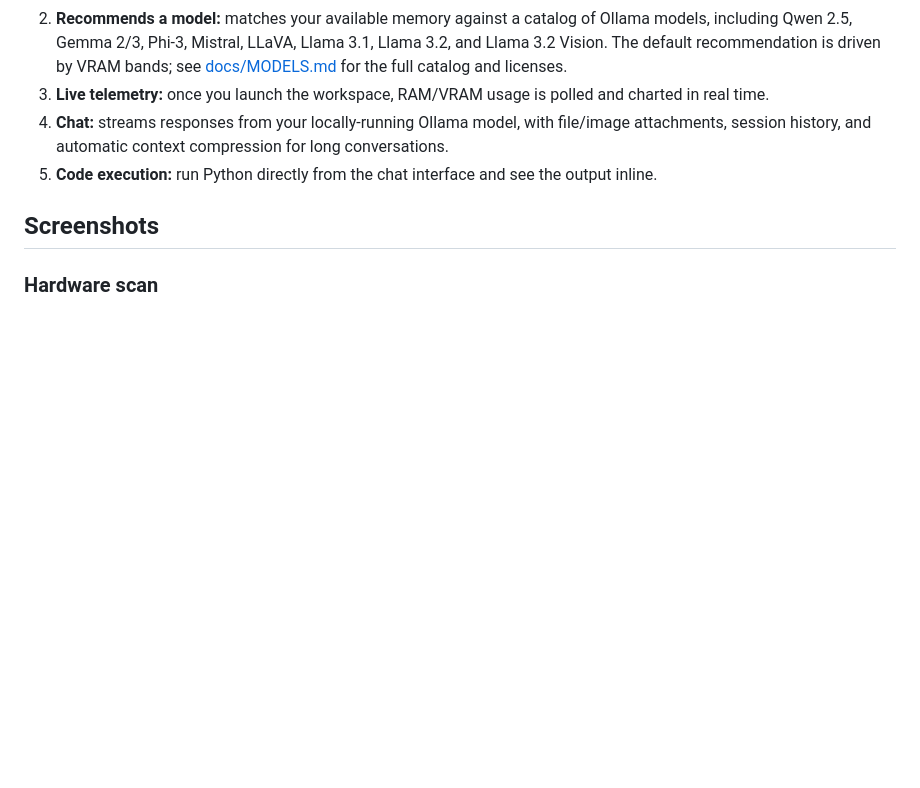
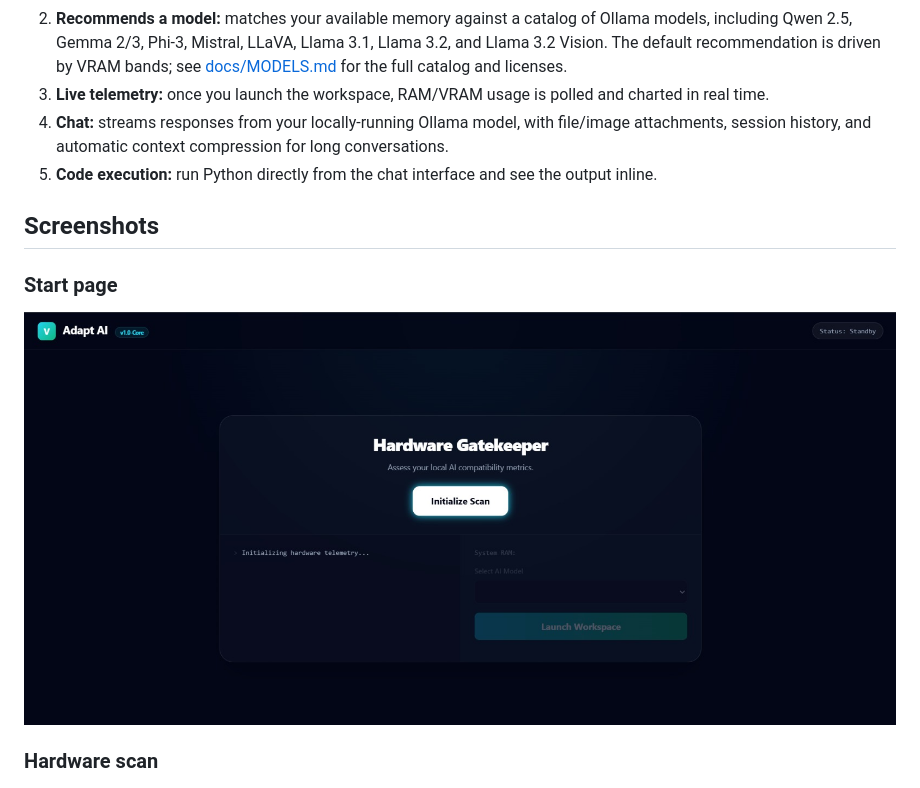
Before and after one commit to ManOfDiamond/adapt-ai, a Markdown page: README.md, the part around one of its changes. Drawn GitHub-style; blank space fills up the shorter version.

Commit message:
Add missing start page screenshot entry to Screenshots section
Signed-off-by: Pulkit Sukhija <manofdiamond09@gmail.com>

```diff
--- a/README.md
+++ b/README.md
@@ -81,6 +81,9 @@ on-device, what requires internet, and how data is handled.
 
 ## Screenshots
 
+### Start page
+![Start page](docs/screenshots/start_ui.jpeg)
+
 ### Hardware scan
 ![Hardware scan](docs/screenshots/scan.jpeg)
 
```
Also changed, not shown: other parts of README.md (+2 -2 lines).
